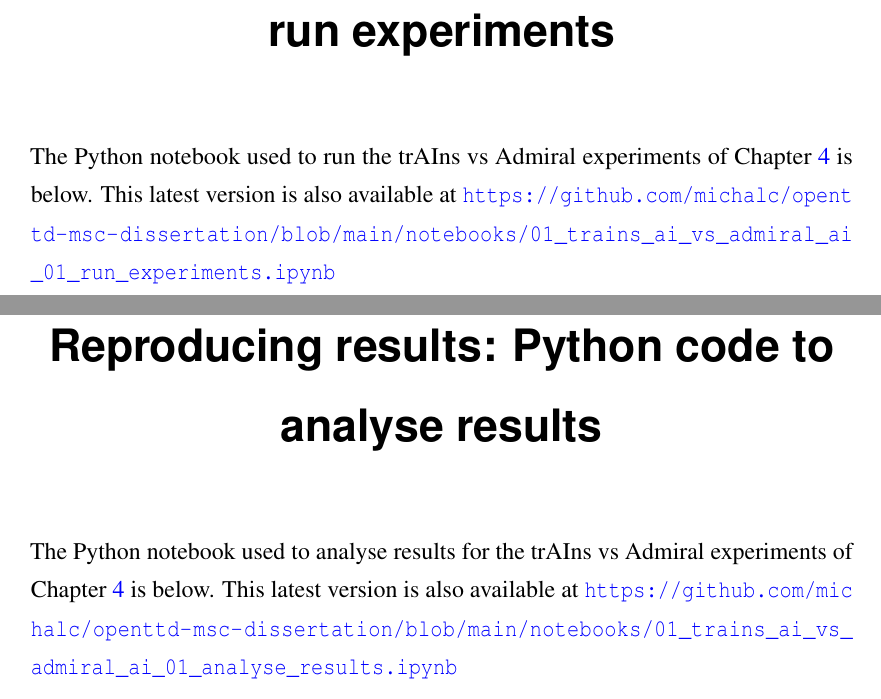
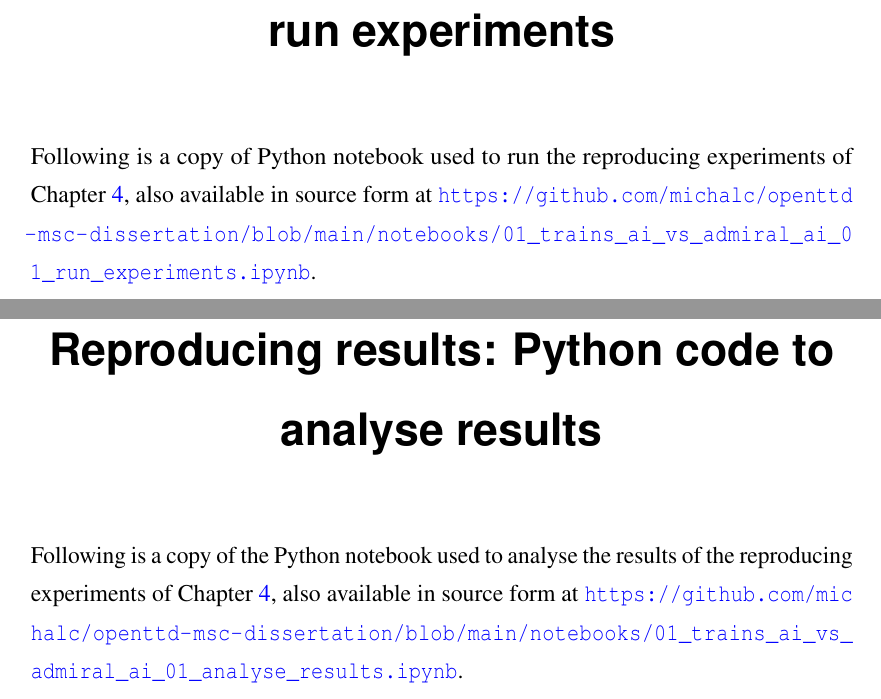
Before and after one commit to michalc/OpenTTDLab-MSc-Dissertation, a LaTeX thesis (main.tex): two parts of pages 64 and 68 of 88, joined at a grey line, cut so that both start at the same text. Compiled offline with pdfLaTeX.

Commit message:
Updates from Overleaf

```diff
--- a/main.tex
+++ b/main.tex
@@ -1089,14 +1089,14 @@ Following is a copy of the documentation for OpenTTDLab created as part of the c
 \chapter{Reproducing results: Python code to run experiments}
 \label{chapter:trains-vs-admiral-run-experiments}
 
-The Python notebook used to run the trAIns vs Admiral experiments of Chapter \ref{chapter:experiments-attempt-at-reproducing} is below. This latest version is also available at \url{https://github.com/michalc/openttd-msc-dissertation/blob/main/notebooks/01_trains_ai_vs_admiral_ai_01_run_experiments.ipynb}
+Following is a copy of Python notebook used to run the reproducing experiments of Chapter~\ref{chapter:experiments-attempt-at-reproducing}, also available in source form at \url{https://github.com/michalc/openttd-msc-dissertation/blob/main/notebooks/01_trains_ai_vs_admiral_ai_01_run_experiments.ipynb}.
 
 \includepdf[pages=-,width=\columnwidth,offset=0.8cm 0,pagecommand={},frame]{notebooks/01_trains_ai_vs_admiral_ai_01_run_experiments.pdf}
 
 \chapter{Reproducing results: Python code to analyse results}
 \label{chapter:trains-vs-admiral-analyse-results}
 
-The Python notebook used to analyse results for the trAIns vs Admiral experiments of Chapter \ref{chapter:experiments-attempt-at-reproducing} is below. This latest version is also available at \url{https://github.com/michalc/openttd-msc-dissertation/blob/main/notebooks/01_trains_ai_vs_admiral_ai_01_analyse_results.ipynb}
+Following is a copy of the Python notebook used to analyse the results of the reproducing experiments of Chapter~\ref{chapter:experiments-attempt-at-reproducing}, also available in source form at \url{https://github.com/michalc/openttd-msc-dissertation/blob/main/notebooks/01_trains_ai_vs_admiral_ai_01_analyse_results.ipynb}.
 
 \includepdf[pages=-,width=\columnwidth,offset=0.8cm 0,pagecommand={},frame]{notebooks/01_trains_ai_vs_admiral_ai_02_analyse_results.pdf}
 
```
Also changed, not shown: main.tex (2 more changed lines).
